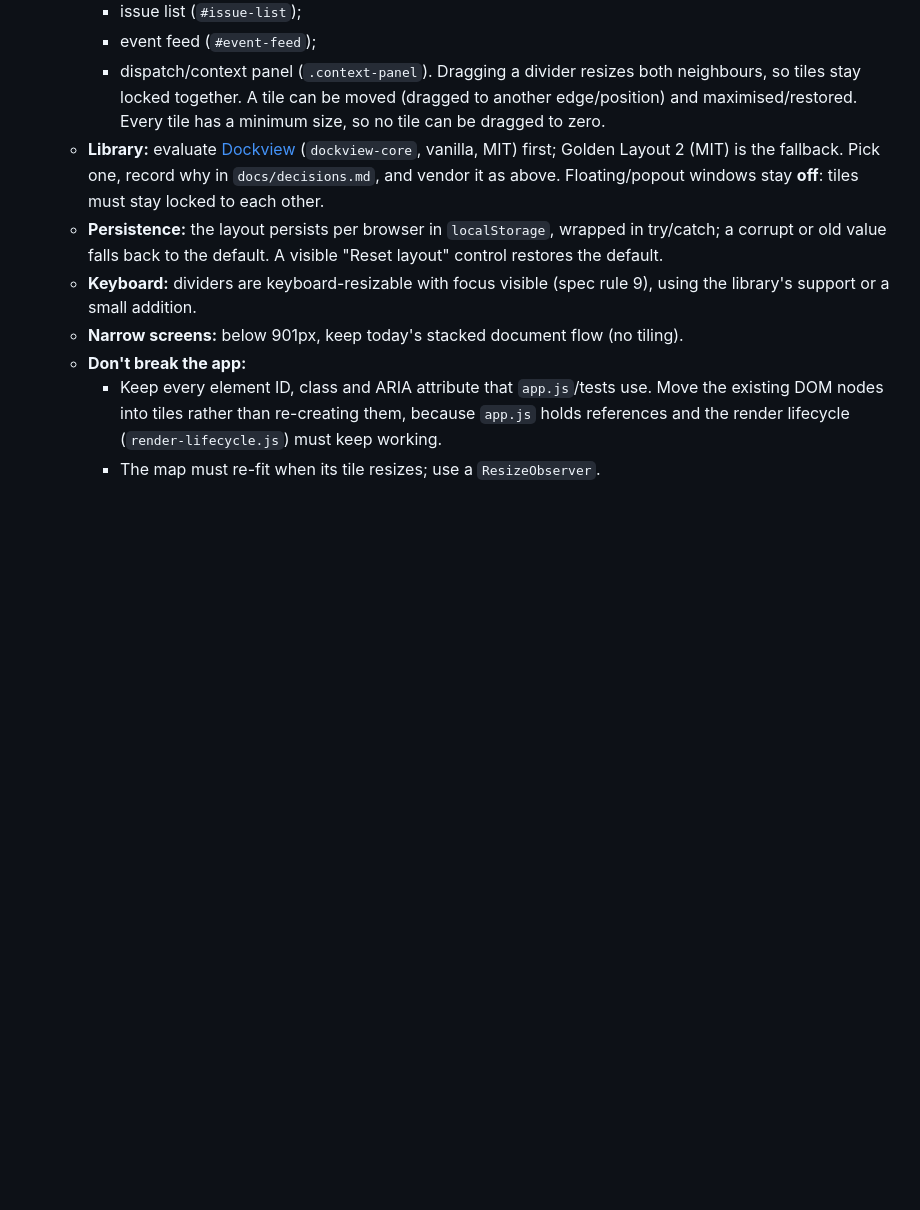
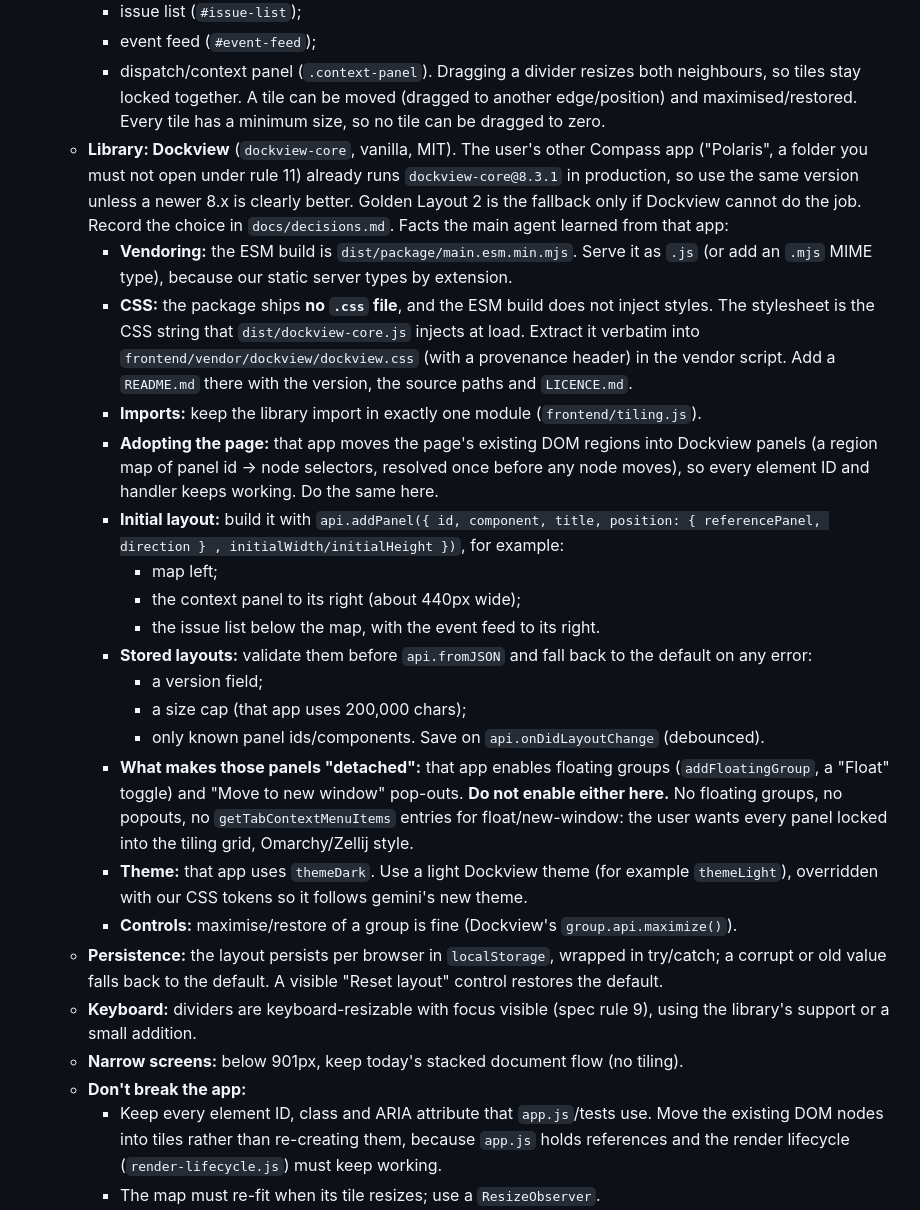
Before and after one commit to e8aura-makodev58/amd-compass, a Markdown page: handover.md, the part around the change. GitHub-like rendering; blank space fills up the shorter version.

Commit message:
docs(handover): add Dockview facts from the Polaris app to codex's tiling task
Co-Authored-By: Claude Opus 5.5 <noreply@anthropic.com>

```diff
--- a/handover.md
+++ b/handover.md
@@ -118,10 +118,41 @@ round 2 apply.
     Dragging a divider resizes both neighbours, so tiles stay locked together. A tile can be
     moved (dragged to another edge/position) and maximised/restored. Every tile has a minimum
     size, so no tile can be dragged to zero.
-  - **Library:** evaluate [Dockview](https://dockview.dev) (`dockview-core`, vanilla, MIT)
-    first; Golden Layout 2 (MIT) is the fallback. Pick one, record why in
-    `docs/decisions.md`, and vendor it as above. Floating/popout windows stay **off**: tiles
-    must stay locked to each other.
+  - **Library: Dockview** (`dockview-core`, vanilla, MIT). The user's other Compass app
+    ("Polaris", a folder you must not open under rule 11) already runs `dockview-core@8.3.1`
+    in production, so use the same version unless a newer 8.x is clearly better. Golden
+    Layout 2 is the fallback only if Dockview cannot do the job. Record the choice in
+    `docs/decisions.md`. Facts the main agent learned from that app:
+    - **Vendoring:** the ESM build is `dist/package/main.esm.min.mjs`. Serve it as `.js` (or
+      add an `.mjs` MIME type), because our static server types by extension.
+    - **CSS:** the package ships **no `.css` file**, and the ESM build does not inject styles.
+      The stylesheet is the CSS string that `dist/dockview-core.js` injects at load. Extract
+      it verbatim into `frontend/vendor/dockview/dockview.css` (with a provenance header) in
+      the vendor script. Add a `README.md` there with the version, the source paths and
+      `LICENCE.md`.
+    - **Imports:** keep the library import in exactly one module (`frontend/tiling.js`).
+    - **Adopting the page:** that app moves the page's existing DOM regions into Dockview
+      panels (a region map of panel id → node selectors, resolved once before any node moves),
+      so every element ID and handler keeps working. Do the same here.
+    - **Initial layout:** build it with `api.addPanel({ id, component, title, position:
+      { referencePanel, direction } , initialWidth/initialHeight })`, for example:
+      - map left;
+      - the context panel to its right (about 440px wide);
+      - the issue list below the map, with the event feed to its right.
+    - **Stored layouts:** validate them before `api.fromJSON` and fall back to the default
+      on any error:
+      - a version field;
+      - a size cap (that app uses 200,000 chars);
+      - only known panel ids/components.
+      Save on `api.onDidLayoutChange` (debounced).
+    - **What makes those panels "detached":** that app enables floating groups
+      (`addFloatingGroup`, a "Float" toggle) and "Move to new window" pop-outs.
+      **Do not enable either here.** No floating groups, no popouts, no
+      `getTabContextMenuItems` entries for float/new-window: the user wants every panel
+      locked into the tiling grid, Omarchy/Zellij style.
+    - **Theme:** that app uses `themeDark`. Use a light Dockview theme (for example
+      `themeLight`), overridden with our CSS tokens so it follows gemini's new theme.
+    - **Controls:** maximise/restore of a group is fine (Dockview's `group.api.maximize()`).
   - **Persistence:** the layout persists per browser in `localStorage`, wrapped in
     try/catch; a corrupt or old value falls back to the default. A visible "Reset layout"
     control restores the default.
```
